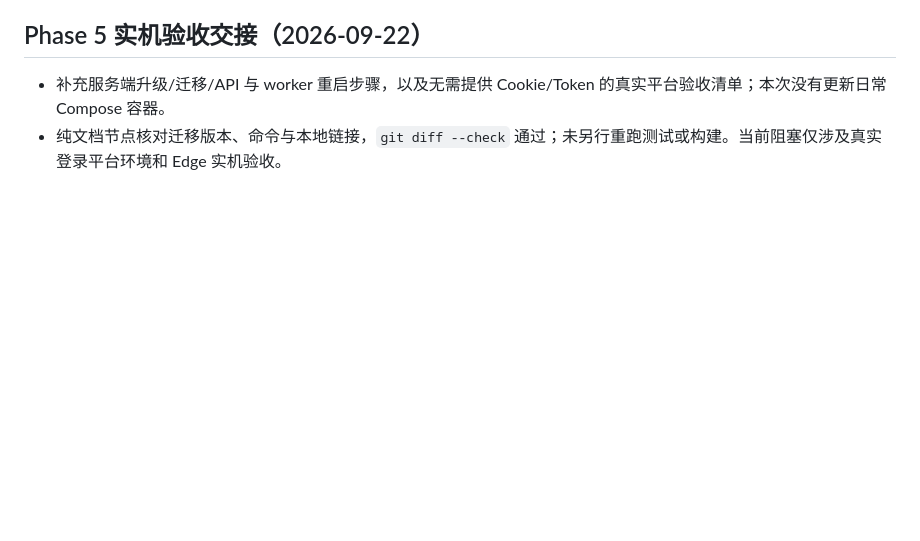
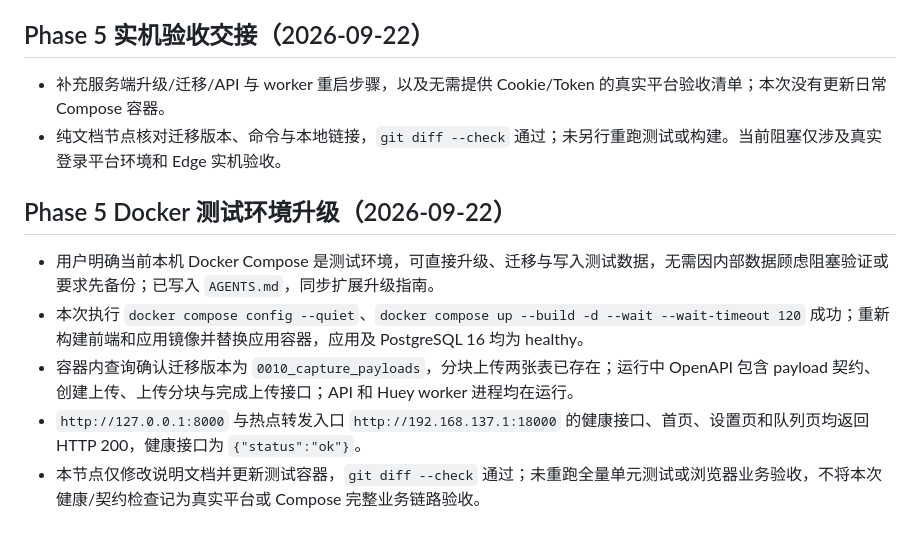
Before and after one commit to tlwsy/Clipo, a Markdown page: docs/progress.md, the part around the change. Rendered like a GitHub page; blank space fills up the shorter version.

Commit message:
docs(dev): record Docker test environment and Phase 5 upgrade

```diff
--- a/docs/progress.md
+++ b/docs/progress.md
@@ -245,3 +245,11 @@ YouTube 线上兼容性需要在能够正常解析并访问 YouTube 的环境复
 
 - 补充服务端升级/迁移/API 与 worker 重启步骤，以及无需提供 Cookie/Token 的真实平台验收清单；本次没有更新日常 Compose 容器。
 - 纯文档节点核对迁移版本、命令与本地链接，`git diff --check` 通过；未另行重跑测试或构建。当前阻塞仅涉及真实登录平台环境和 Edge 实机验收。
+
+## Phase 5 Docker 测试环境升级（2026-09-22）
+
+- 用户明确当前本机 Docker Compose 是测试环境，可直接升级、迁移与写入测试数据，无需因内部数据顾虑阻塞验证或要求先备份；已写入 `AGENTS.md`，同步扩展升级指南。
+- 本次执行 `docker compose config --quiet`、`docker compose up --build -d --wait --wait-timeout 120` 成功；重新构建前端和应用镜像并替换应用容器，应用及 PostgreSQL 16 均为 healthy。
+- 容器内查询确认迁移版本为 `0010_capture_payloads`，分块上传两张表已存在；运行中 OpenAPI 包含 payload 契约、创建上传、上传分块与完成上传接口；API 和 Huey worker 进程均在运行。
+- `http://127.0.0.1:8000` 与热点转发入口 `http://192.168.137.1:18000` 的健康接口、首页、设置页和队列页均返回 HTTP 200，健康接口为 `{"status":"ok"}`。
+- 本节点仅修改说明文档并更新测试容器，`git diff --check` 通过；未重跑全量单元测试或浏览器业务验收，不将本次健康/契约检查记为真实平台或 Compose 完整业务链路验收。
```
Also changed, not shown: AGENTS.md (+6 -0 lines), docs/extension.md (+1 -1 lines).
